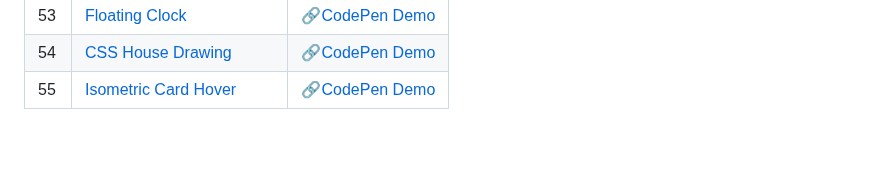
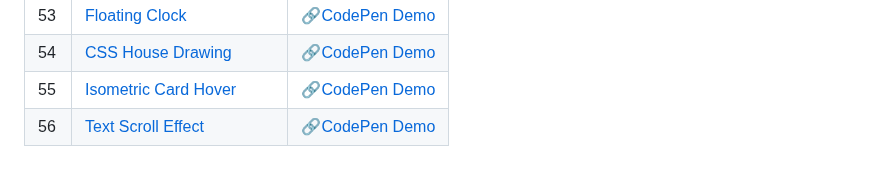
Before and after one commit to sidneyshafer/mini-web-projects, a Markdown page: README.md, the part around the change. Rendered like a GitHub page; blank space fills up the shorter version.

```diff
--- a/README.md
+++ b/README.md
@@ -58,3 +58,4 @@
 | 53 | [Floating Clock](53-floating-clock) | 🔗[CodePen Demo](https://codepen.io/sidneyshafer/pen/eYogxXN) |
 | 54 | [CSS House Drawing](54-css-house-drawing) | 🔗[CodePen Demo](https://codepen.io/sidneyshafer/pen/XWQpGbK) |
 | 55 | [Isometric Card Hover](55-isometric-card-hover) | 🔗[CodePen Demo](https://codepen.io/sidneyshafer/pen/abxprQN) |
+| 56 | [Text Scroll Effect](56-text-scroll-effect) | 🔗[CodePen Demo](https://codepen.io/sidneyshafer/pen/WNWRBPP) |
```
